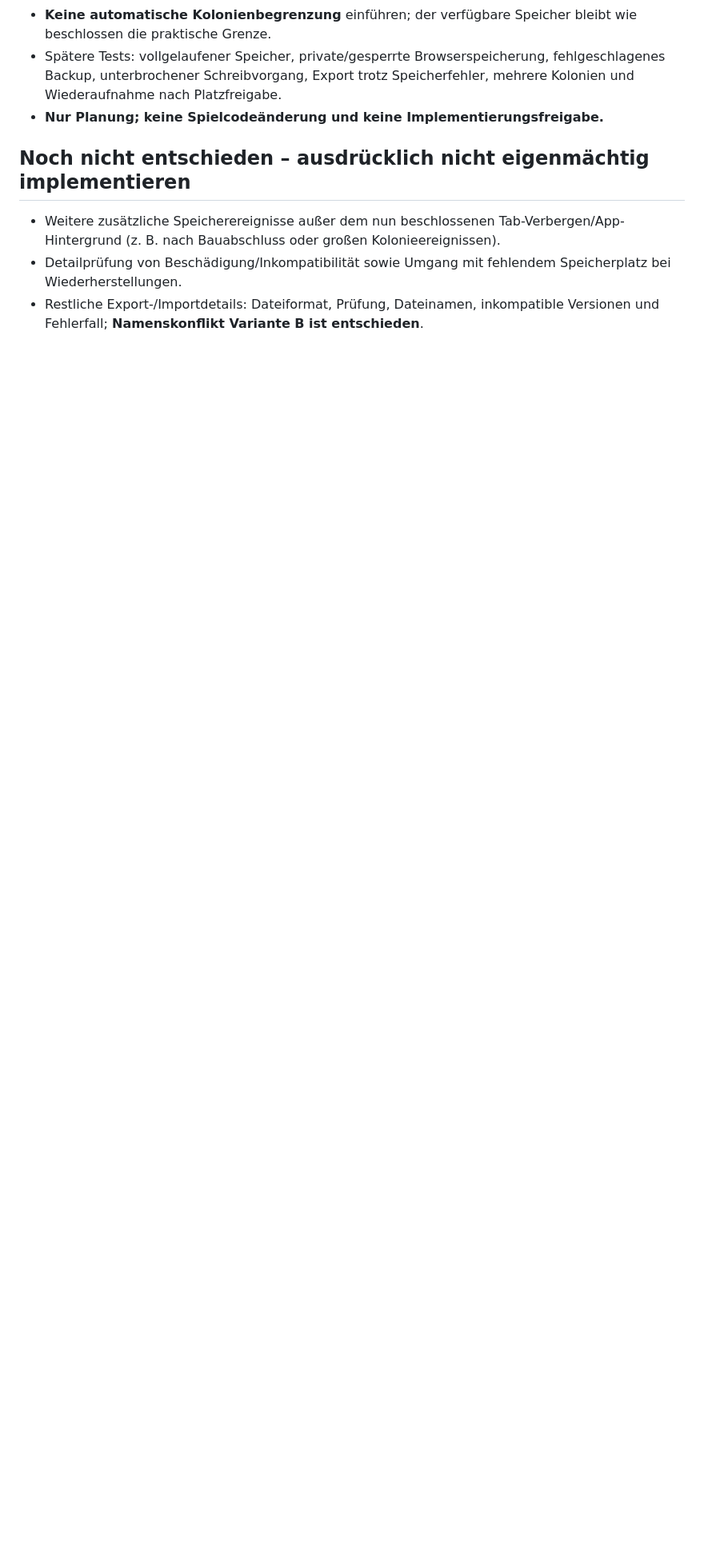
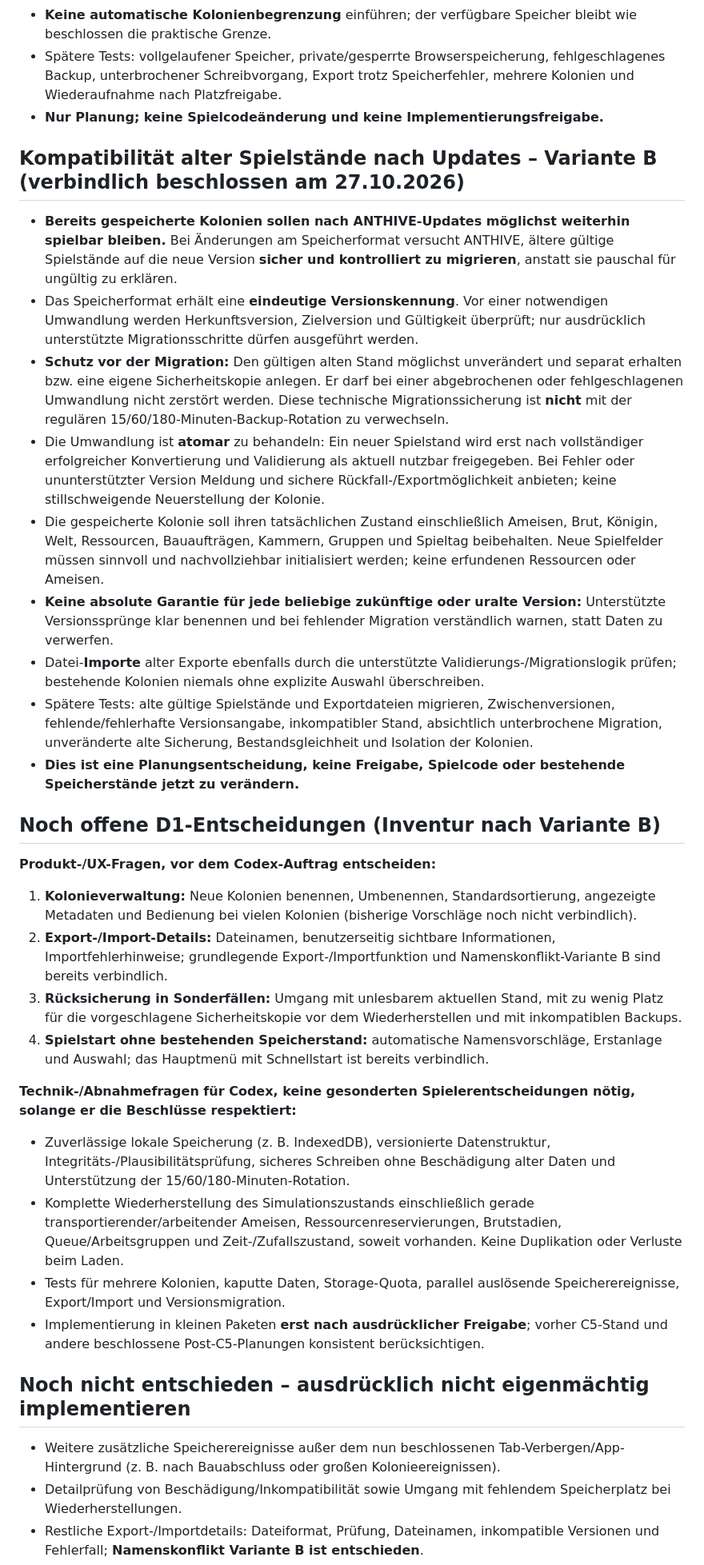
Before and after one commit to Gruetzwurst/anthive, a Markdown page: planung/2026-10-27-d1-speichern-und-laden-grundentscheidungen.md, the part around one of its changes. Shown at 80% size. Drawn GitHub-style; blank space fills up the shorter version.

Commit message:
docs: D1 sichere Migration älterer Speicherstände festlegen und Restfragen inventarisieren

```diff
--- a/planung/2026-10-27-d1-speichern-und-laden-grundentscheidungen.md
+++ b/planung/2026-10-27-d1-speichern-und-laden-grundentscheidungen.md
@@ -115,6 +115,32 @@
 - Spätere Tests: vollgelaufener Speicher, private/gesperrte Browserspeicherung, fehlgeschlagenes Backup, unterbrochener Schreibvorgang, Export trotz Speicherfehler, mehrere Kolonien und Wiederaufnahme nach Platzfreigabe.
 - **Nur Planung; keine Spielcodeänderung und keine Implementierungsfreigabe.**
 
+## Kompatibilität alter Spielstände nach Updates – Variante B (verbindlich beschlossen am 27.10.2026)
+
+- **Bereits gespeicherte Kolonien sollen nach ANTHIVE-Updates möglichst weiterhin spielbar bleiben.** Bei Änderungen am Speicherformat versucht ANTHIVE, ältere gültige Spielstände auf die neue Version **sicher und kontrolliert zu migrieren**, anstatt sie pauschal für ungültig zu erklären.
+- Das Speicherformat erhält eine **eindeutige Versionskennung**. Vor einer notwendigen Umwandlung werden Herkunftsversion, Zielversion und Gültigkeit überprüft; nur ausdrücklich unterstützte Migrationsschritte dürfen ausgeführt werden.
+- **Schutz vor der Migration:** Den gültigen alten Stand möglichst unverändert und separat erhalten bzw. eine eigene Sicherheitskopie anlegen. Er darf bei einer abgebrochenen oder fehlgeschlagenen Umwandlung nicht zerstört werden. Diese technische Migrationssicherung ist **nicht** mit der regulären 15/60/180-Minuten-Backup-Rotation zu verwechseln.
+- Die Umwandlung ist **atomar** zu behandeln: Ein neuer Spielstand wird erst nach vollständiger erfolgreicher Konvertierung und Validierung als aktuell nutzbar freigegeben. Bei Fehler oder ununterstützter Version Meldung und sichere Rückfall-/Exportmöglichkeit anbieten; keine stillschweigende Neuerstellung der Kolonie.
+- Die gespeicherte Kolonie soll ihren tatsächlichen Zustand einschließlich Ameisen, Brut, Königin, Welt, Ressourcen, Bauaufträgen, Kammern, Gruppen und Spieltag beibehalten. Neue Spielfelder müssen sinnvoll und nachvollziehbar initialisiert werden; keine erfundenen Ressourcen oder Ameisen.
+- **Keine absolute Garantie für jede beliebige zukünftige oder uralte Version:** Unterstützte Versionssprünge klar benennen und bei fehlender Migration verständlich warnen, statt Daten zu verwerfen.
+- Datei-**Importe** alter Exporte ebenfalls durch die unterstützte Validierungs-/Migrationslogik prüfen; bestehende Kolonien niemals ohne explizite Auswahl überschreiben.
+- Spätere Tests: alte gültige Spielstände und Exportdateien migrieren, Zwischenversionen, fehlende/fehlerhafte Versionsangabe, inkompatibler Stand, absichtlich unterbrochene Migration, unveränderte alte Sicherung, Bestandsgleichheit und Isolation der Kolonien.
+- **Dies ist eine Planungsentscheidung, keine Freigabe, Spielcode oder bestehende Speicherstände jetzt zu verändern.**
+
+## Noch offene D1-Entscheidungen (Inventur nach Variante B)
+
+**Produkt-/UX-Fragen, vor dem Codex-Auftrag entscheiden:**
+1. **Kolonieverwaltung:** Neue Kolonien benennen, Umbenennen, Standardsortierung, angezeigte Metadaten und Bedienung bei vielen Kolonien (bisherige Vorschläge noch nicht verbindlich).
+2. **Export-/Import-Details:** Dateinamen, benutzerseitig sichtbare Informationen, Importfehlerhinweise; grundlegende Export-/Importfunktion und Namenskonflikt-Variante B sind bereits verbindlich.
+3. **Rücksicherung in Sonderfällen:** Umgang mit unlesbarem aktuellen Stand, mit zu wenig Platz für die vorgeschlagene Sicherheitskopie vor dem Wiederherstellen und mit inkompatiblen Backups.
+4. **Spielstart ohne bestehenden Speicherstand:** automatische Namensvorschläge, Erstanlage und Auswahl; das Hauptmenü mit Schnellstart ist bereits verbindlich.
+
+**Technik-/Abnahmefragen für Codex, keine gesonderten Spielerentscheidungen nötig, solange er die Beschlüsse respektiert:**
+- Zuverlässige lokale Speicherung (z. B. IndexedDB), versionierte Datenstruktur, Integritäts-/Plausibilitätsprüfung, sicheres Schreiben ohne Beschädigung alter Daten und Unterstützung der 15/60/180-Minuten-Rotation.
+- Komplette Wiederherstellung des Simulationszustands einschließlich gerade transportierender/arbeitender Ameisen, Ressourcenreservierungen, Brutstadien, Queue/Arbeitsgruppen und Zeit-/Zufallszustand, soweit vorhanden. Keine Duplikation oder Verluste beim Laden.
+- Tests für mehrere Kolonien, kaputte Daten, Storage-Quota, parallel auslösende Speicherereignisse, Export/Import und Versionsmigration.
+- Implementierung in kleinen Paketen **erst nach ausdrücklicher Freigabe**; vorher C5-Stand und andere beschlossene Post-C5-Planungen konsistent berücksichtigen.
+
 ## Noch nicht entschieden – ausdrücklich nicht eigenmächtig implementieren
 
 - Weitere zusätzliche Speicherereignisse außer dem nun beschlossenen Tab-Verbergen/App-Hintergrund (z. B. nach Bauabschluss oder großen Kolonieereignissen).
```
Also changed, not shown: other parts of planung/2026-10-27-d1-speichern-und-laden-grundentscheidungen.md (+2 -2 lines).
